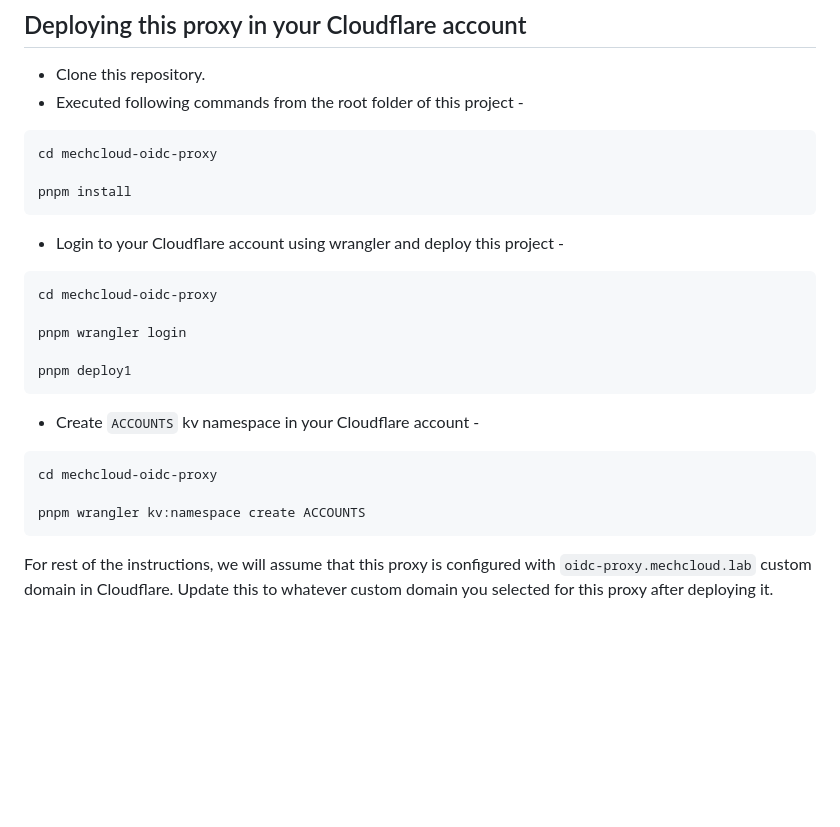
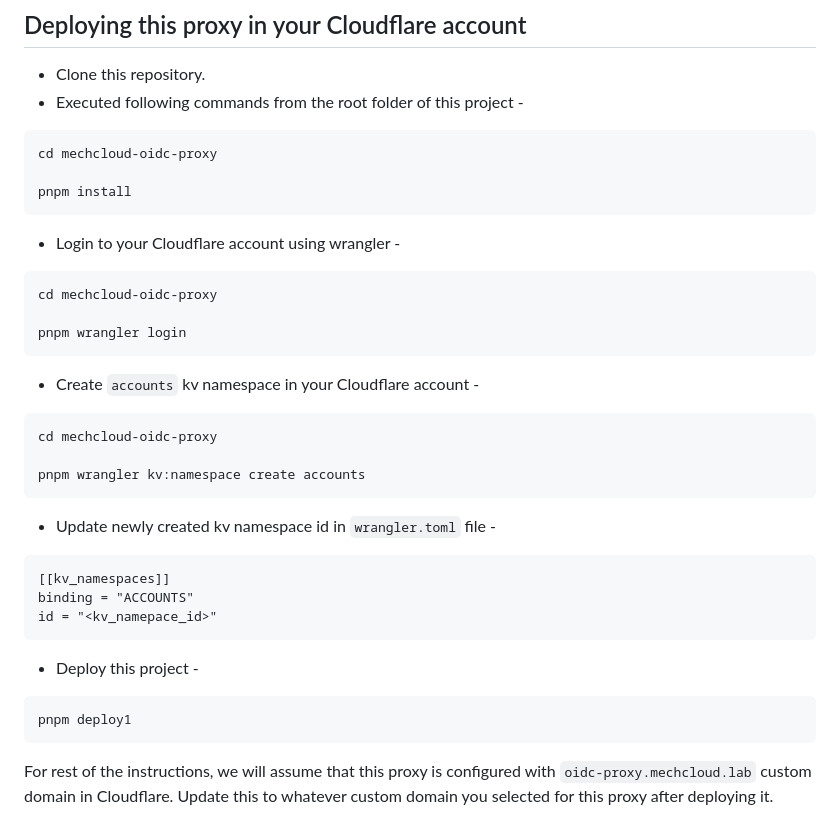
Before and after one commit to mechcloud/mechcloud-oidc-proxy, a Markdown page: README.md, the part around the change. Drawn GitHub-style; blank space fills up the shorter version.

````diff
--- a/README.md
+++ b/README.md
@@ -18,20 +18,30 @@ cd mechcloud-oidc-proxy
 pnpm install
 ```
 
-* Login to your Cloudflare account using wrangler and deploy this project -
+* Login to your Cloudflare account using wrangler -
 ```
 cd mechcloud-oidc-proxy
 
 pnpm wrangler login
-
-pnpm deploy1
 ```
 
-* Create `ACCOUNTS` kv namespace in your Cloudflare account -
+* Create `accounts` kv namespace in your Cloudflare account -
 ```
 cd mechcloud-oidc-proxy
 
-pnpm wrangler kv:namespace create ACCOUNTS
+pnpm wrangler kv:namespace create accounts
+```
+
+* Update newly created kv namespace id in `wrangler.toml` file -
+```
+[[kv_namespaces]]
+binding = "ACCOUNTS"
+id = "<kv_namepace_id>"
+```
+
+* Deploy this project -
+```
+pnpm deploy1
 ```
 
 For rest of the instructions, we will assume that this proxy is configured with `oidc-proxy.mechcloud.lab` custom domain in Cloudflare. Update this to whatever custom domain you selected for this proxy after deploying it.
````
